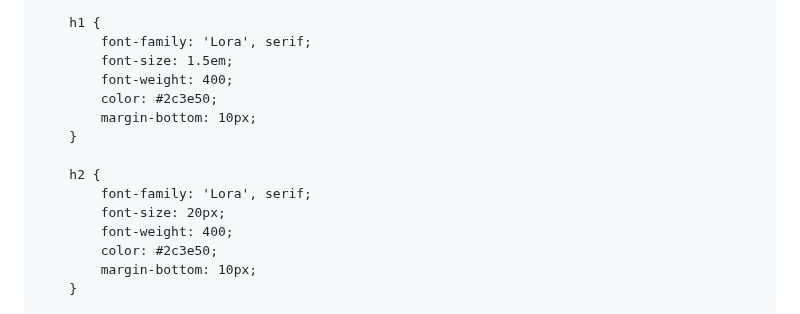
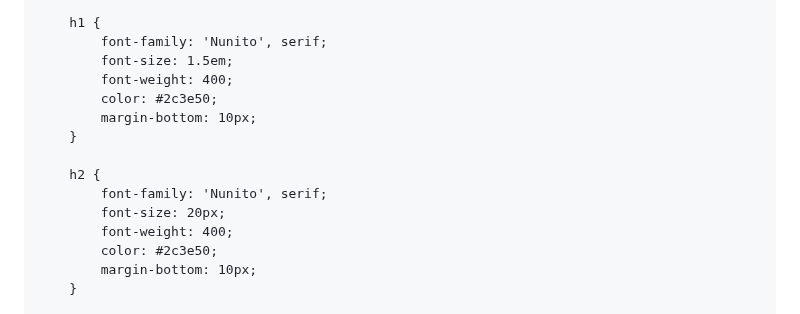
Before and after one commit to donghosongd/donghosongd.github.io, a Markdown page: README.md, the part around the change. Drawn GitHub-style.

```diff
--- a/README.md
+++ b/README.md
@@ -29,7 +29,7 @@
         }
 
         h1 {
-            font-family: 'Lora', serif;
+            font-family: 'Nunito', serif;
             font-size: 1.5em;
             font-weight: 400;
             color: #2c3e50;
@@ -37,7 +37,7 @@
         }
 
         h2 {
-            font-family: 'Lora', serif;
+            font-family: 'Nunito', serif;
             font-size: 20px;
             font-weight: 400;
             color: #2c3e50;
```
